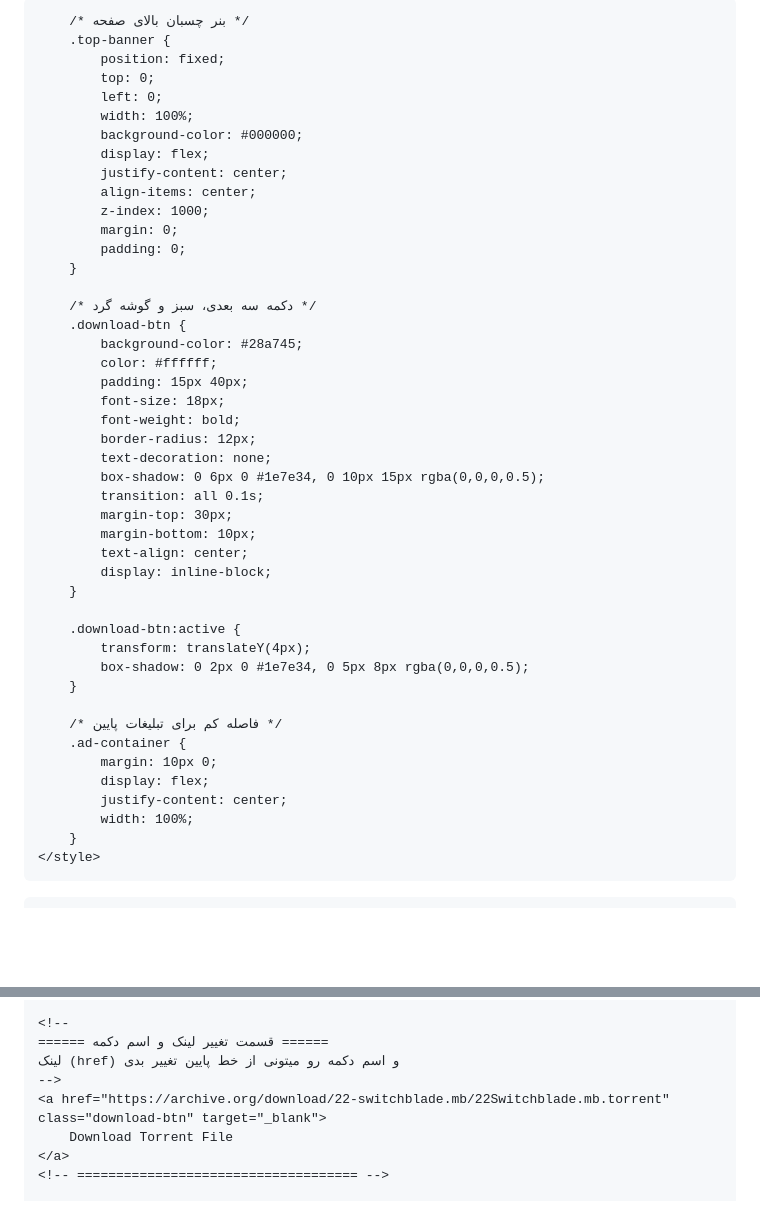
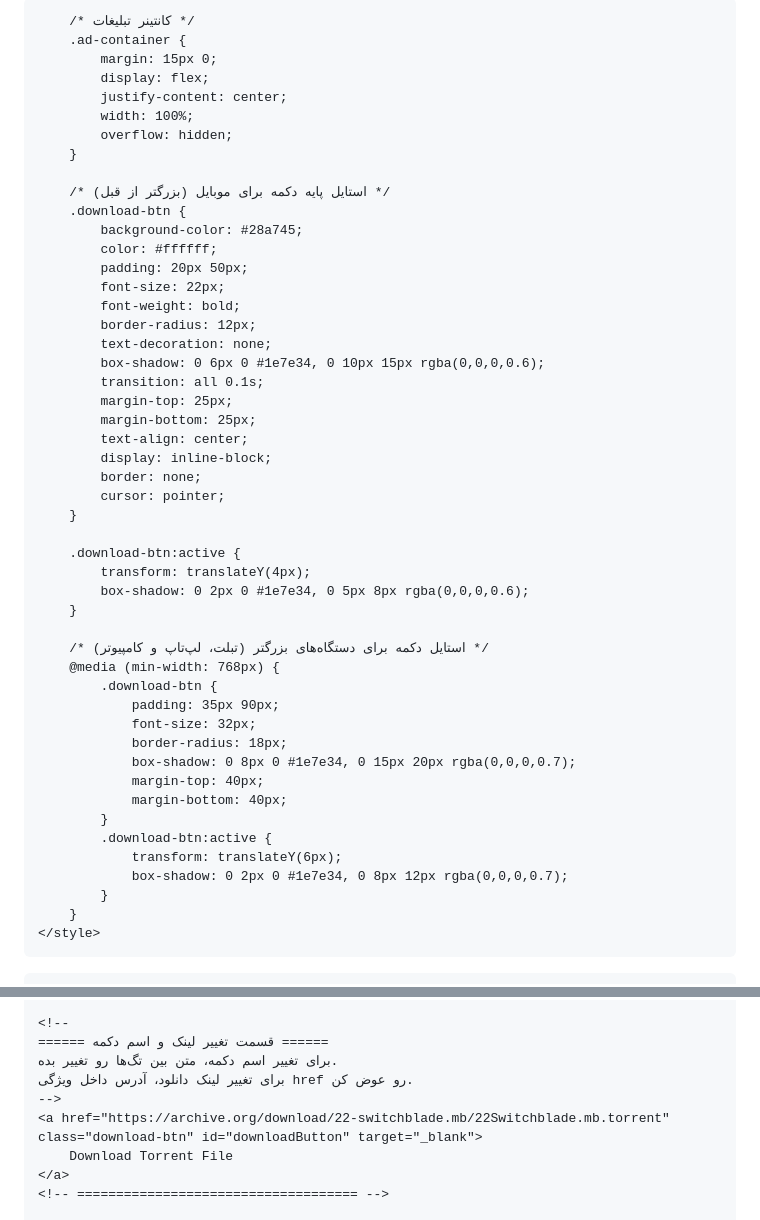
Before and after one commit to Google-Books/Torrent_File_Donwloader, a Markdown page: README.md, 2 parts joined by grey strips. GitHub-like rendering; blank space fills up the shorter version.

```diff
--- a/README.md
+++ b/README.md
@@ -6,60 +6,63 @@
     <title>Download Torrent</title>
     <style>
         body {
-            background-color: #000000; /* بک گراند کاملا سیاه */
+            background-color: #000000; /* بک‌گراند کاملا سیاه */
             margin: 0;
-            padding: 0;
+            padding: 20px 0 50px 0;
             font-family: Arial, sans-serif;
             display: flex;
             flex-direction: column;
             align-items: center;
-            min-height: 200vh; /* قابلیت اسکرول صفحه */
-            padding-top: 110px; /* فاصله برای بنر چسبان بالا */
+            min-height: 200vh; /* برای اطمینان از قابلیت اسکرول صفحه */
         }
 
-        /* بنر چسبان بالای صفحه */
-        .top-banner {
-            position: fixed;
-            top: 0;
-            left: 0;
-            width: 100%;
-            background-color: #000000;
+        /* کانتینر تبلیغات */
+        .ad-container {
+            margin: 15px 0;
             display: flex;
             justify-content: center;
-            align-items: center;
-            z-index: 1000;
-            margin: 0;
-            padding: 0;
+            width: 100%;
+            overflow: hidden;
         }
 
-        /* دکمه سه بعدی، سبز و گوشه گرد */
+        /* استایل پایه دکمه برای موبایل (بزرگتر از قبل) */
         .download-btn {
             background-color: #28a745;
             color: #ffffff;
-            padding: 15px 40px;
-            font-size: 18px;
+            padding: 20px 50px;
+            font-size: 22px;
             font-weight: bold;
             border-radius: 12px;
             text-decoration: none;
-            box-shadow: 0 6px 0 #1e7e34, 0 10px 15px rgba(0,0,0,0.5);
+            box-shadow: 0 6px 0 #1e7e34, 0 10px 15px rgba(0,0,0,0.6);
             transition: all 0.1s;
-            margin-top: 30px;
-            margin-bottom: 10px;
+            margin-top: 25px;
+            margin-bottom: 25px;
             text-align: center;
             display: inline-block;
+            border: none;
+            cursor: pointer;
         }
 
         .download-btn:active {
             transform: translateY(4px);
-            box-shadow: 0 2px 0 #1e7e34, 0 5px 8px rgba(0,0,0,0.5);
+            box-shadow: 0 2px 0 #1e7e34, 0 5px 8px rgba(0,0,0,0.6);
         }
 
-        /* فاصله کم برای تبلیغات پایین */
-        .ad-container {
-            margin: 10px 0;
-            display: flex;
-            justify-content: center;
-            width: 100%;
+        /* استایل دکمه برای دستگاه‌های بزرگتر (تبلت، لپ‌تاپ و کامپیوتر) */
+        @media (min-width: 768px) {
+            .download-btn {
+                padding: 35px 90px;
+                font-size: 32px;
+                border-radius: 18px;
+                box-shadow: 0 8px 0 #1e7e34, 0 15px 20px rgba(0,0,0,0.7);
+                margin-top: 40px;
+                margin-bottom: 40px;
+            }
+            .download-btn:active {
+                transform: translateY(6px);
+                box-shadow: 0 2px 0 #1e7e34, 0 8px 12px rgba(0,0,0,0.7);
+            }
         }
     </style>
 </head>
@@ -70,9 +73,10 @@
 
     <!--
     ====== قسمت تغییر لینک و اسم دکمه ======
-    لینک (href) و اسم دکمه رو میتونی از خط پایین تغییر بدی
+    برای تغییر اسم دکمه، متن بین تگ‌ها رو تغییر بده.
+    برای تغییر لینک دانلود، آدرس داخل ویژگی href رو عوض کن.
     -->
-    <a href="https://archive.org/download/22-switchblade.mb/22Switchblade.mb.torrent" class="download-btn" target="_blank">
+    <a href="https://archive.org/download/22-switchblade.mb/22Switchblade.mb.torrent" class="download-btn" id="downloadButton" target="_blank">
         Download Torrent File
     </a>
     <!-- ==================================== -->
```
Also changed, not shown: other parts of README.md (+32 -35 lines).
